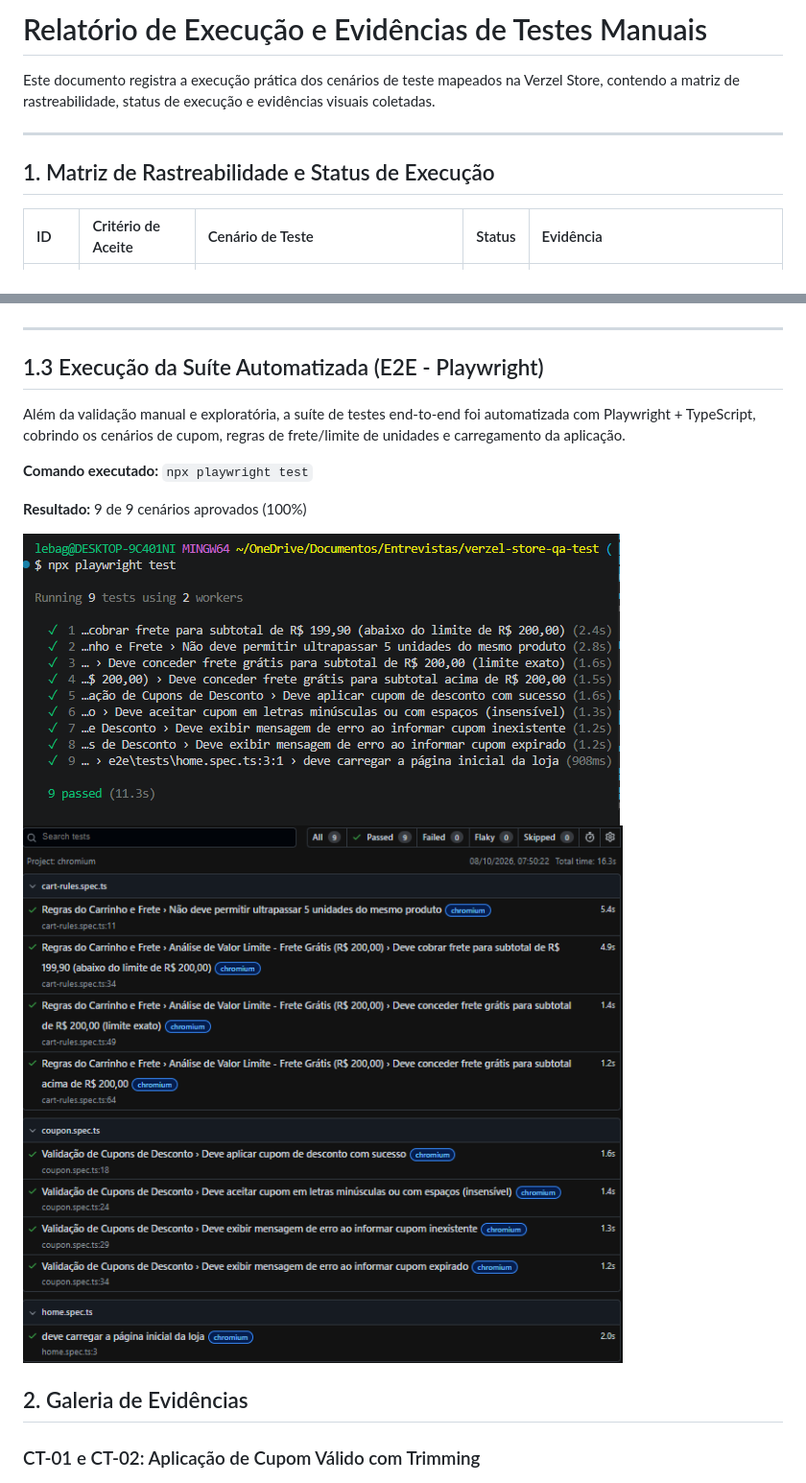
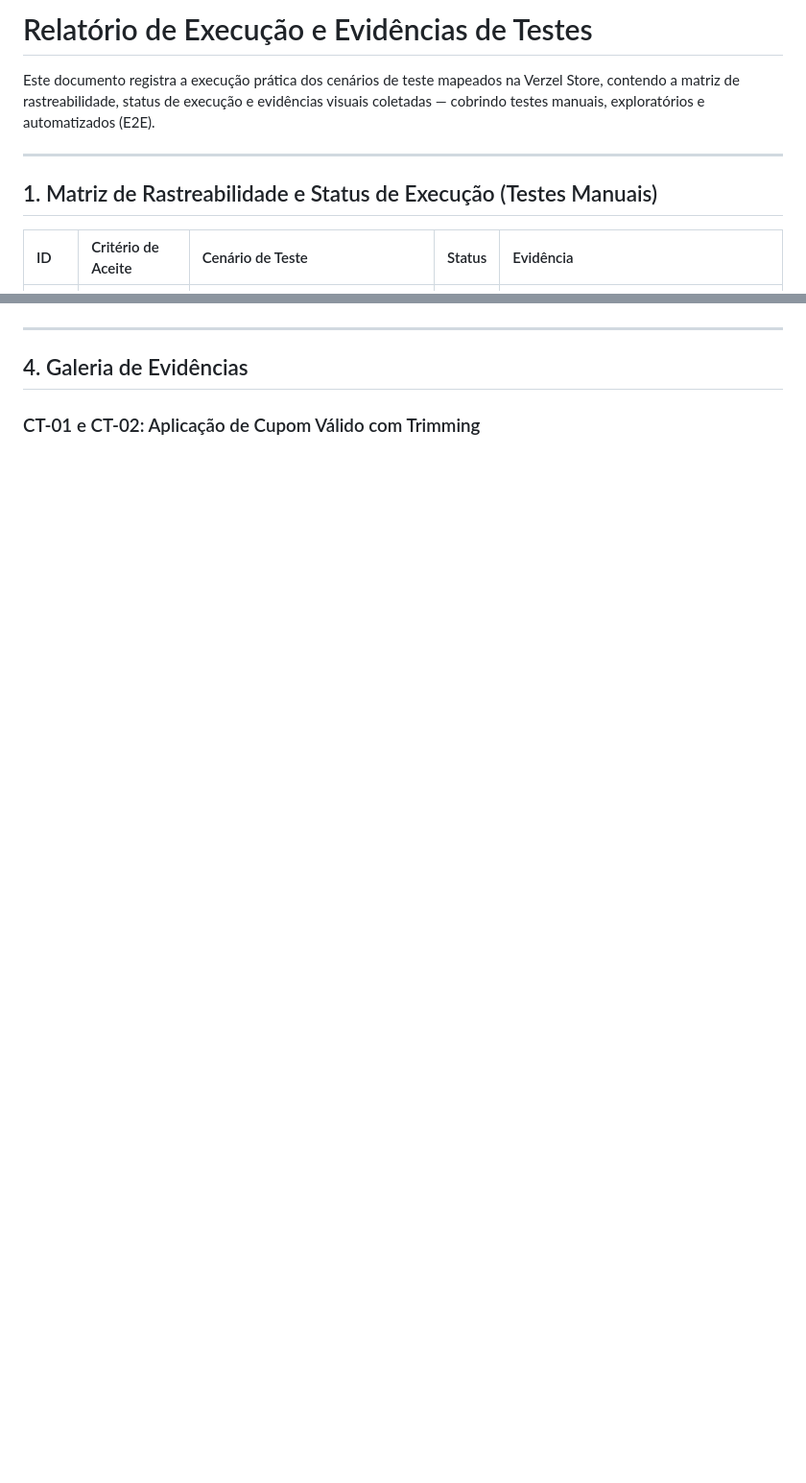
Before and after one commit to lebagatta/verzel-store-qa-test, a Markdown page: docs/EXECUCAO_E_EVIDENCIAS.md, 2 parts joined by grey strips. Shown at 96% size. Rendered like a GitHub page; blank space fills up the shorter version.

```diff
--- a/docs/EXECUCAO_E_EVIDENCIAS.md
+++ b/docs/EXECUCAO_E_EVIDENCIAS.md
@@ -1,10 +1,10 @@
-# Relatório de Execução e Evidências de Testes Manuais
+# Relatório de Execução e Evidências de Testes
 
-Este documento registra a execução prática dos cenários de teste mapeados na Verzel Store, contendo a matriz de rastreabilidade, status de execução e evidências visuais coletadas.
+Este documento registra a execução prática dos cenários de teste mapeados na Verzel Store, contendo a matriz de rastreabilidade, status de execução e evidências visuais coletadas — cobrindo testes manuais, exploratórios e automatizados (E2E).
 
 ---
 
-## 1. Matriz de Rastreabilidade e Status de Execução
+## 1. Matriz de Rastreabilidade e Status de Execução (Testes Manuais)
 
 | ID | Critério de Aceite | Cenário de Teste | Status | Evidência |
 | :--- | :--- | :--- | :---: | :--- |
@@ -70,20 +64,7 @@ Running 9 tests using 2 workers
 
 ---
 
-## 1.3 Execução da Suíte Automatizada (E2E - Playwright)
-
-Além da validação manual e exploratória, a suíte de testes end-to-end foi
-automatizada com Playwright + TypeScript, cobrindo os cenários de cupom,
-regras de frete/limite de unidades e carregamento da aplicação.
-
-**Comando executado:** `npx playwright test`
-
-**Resultado:** 9 de 9 cenários aprovados (100%)
-
-![Execução no Terminal](assets/evidencia-e2e-execucao-terminal.png)
-![Relatório HTML Playwright](assets/evidencia-e2e-relatorio-html.png)
-
-## 2. Galeria de Evidências
+## 4. Galeria de Evidências
 
 ### CT-01 e CT-02: Aplicação de Cupom Válido com Trimming
 ![Cupom Sucesso](assets/evidencia-ca01-ca02-cupom-sucesso.png)
```
Also changed, not shown: other parts of docs/EXECUCAO_E_EVIDENCIAS.md (+42 -32 lines).
